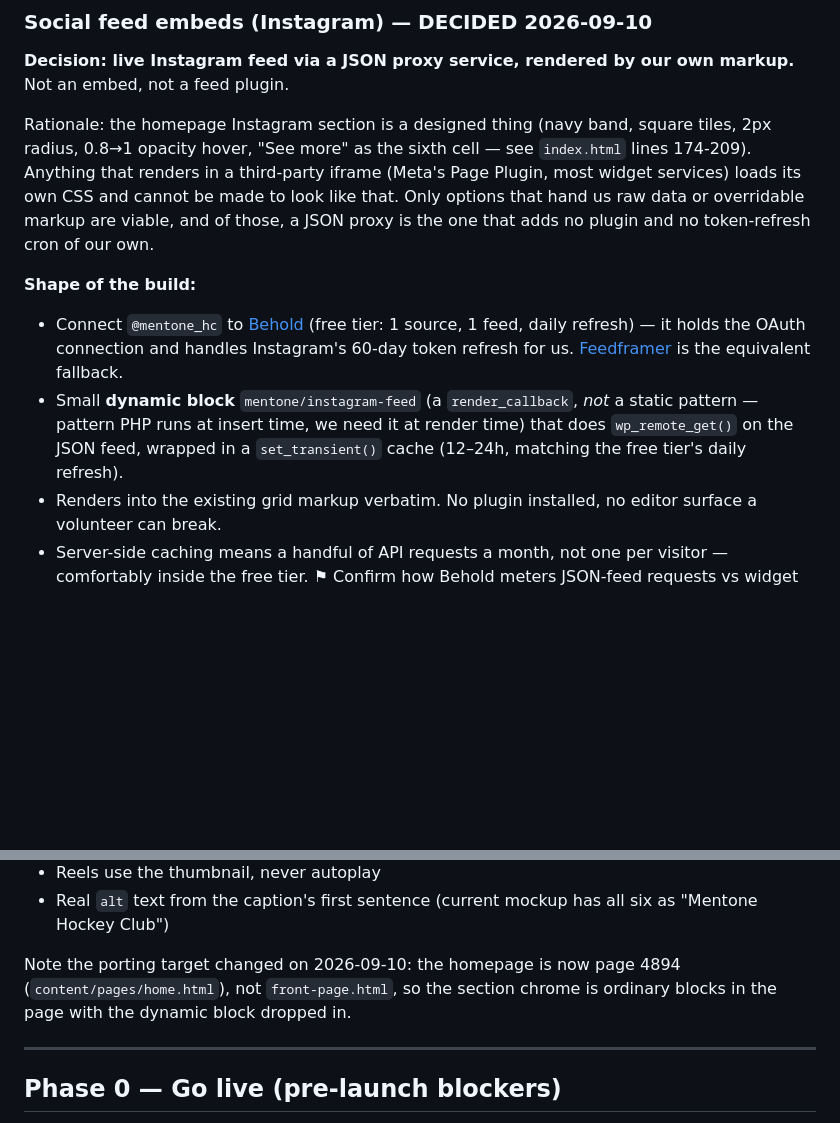
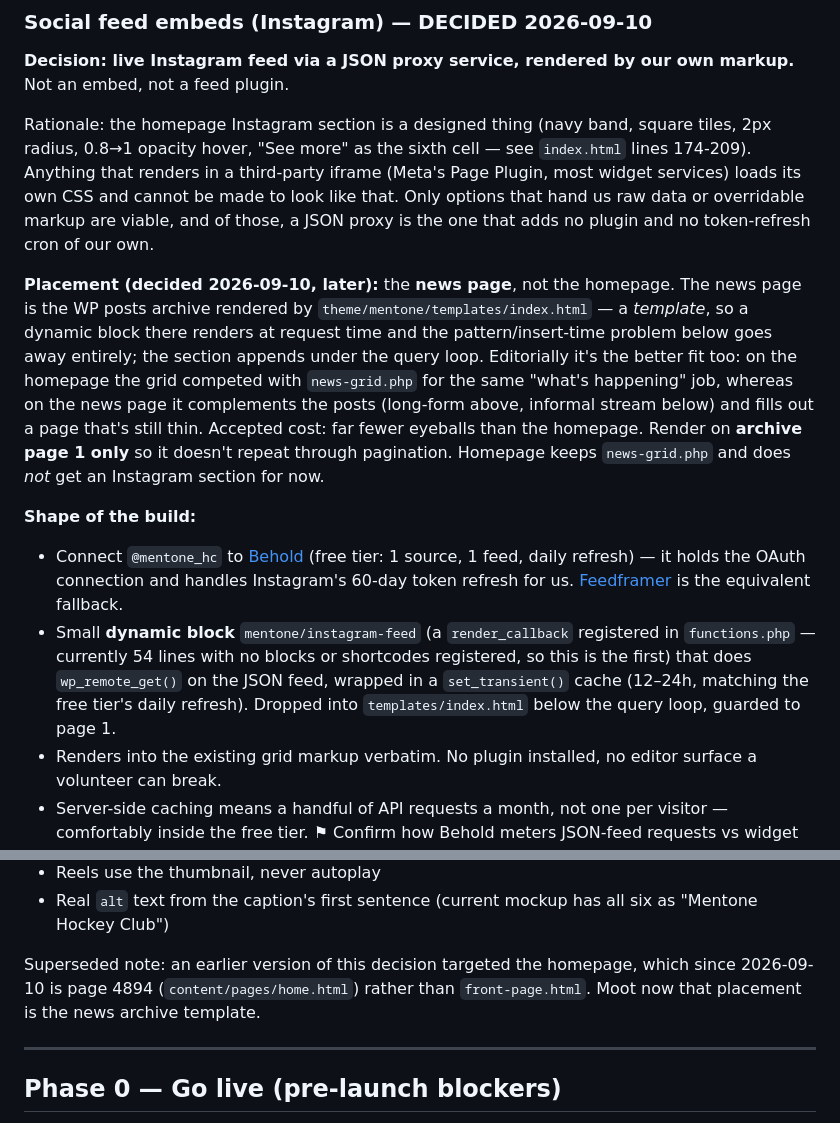
Before and after one commit to bourbon-beast/mentone-hc-web, a Markdown page: ROADMAP.md, 2 parts joined by grey strips. GitHub-like rendering; blank space fills up the shorter version.

Commit message:
docs: Instagram feed goes on the news page, not the homepage
The news page is the posts archive rendered by templates/index.html, so a
dynamic block there renders at request time — the insert-time constraint
that shaped the previous note no longer applies. Guarded to archive page 1.

Avoids duplicating news-grid.php's job on the homepage; accepted cost is
lower reach.

Co-Authored-By: Claude Opus 5 <noreply@anthropic.com>

```diff
--- a/ROADMAP.md
+++ b/ROADMAP.md
@@ -42,9 +42,11 @@ More slots get added here as the gallery page and other patterns pick up photo h
 
 Rationale: the homepage Instagram section is a designed thing (navy band, square tiles, 2px radius, 0.8→1 opacity hover, "See more" as the sixth cell — see `index.html` lines 174-209). Anything that renders in a third-party iframe (Meta's Page Plugin, most widget services) loads its own CSS and cannot be made to look like that. Only options that hand us raw data or overridable markup are viable, and of those, a JSON proxy is the one that adds no plugin and no token-refresh cron of our own.
 
+**Placement (decided 2026-09-10, later):** the **news page**, not the homepage. The news page is the WP posts archive rendered by `theme/mentone/templates/index.html` — a *template*, so a dynamic block there renders at request time and the pattern/insert-time problem below goes away entirely; the section appends under the query loop. Editorially it's the better fit too: on the homepage the grid competed with `news-grid.php` for the same "what's happening" job, whereas on the news page it complements the posts (long-form above, informal stream below) and fills out a page that's still thin. Accepted cost: far fewer eyeballs than the homepage. Render on **archive page 1 only** so it doesn't repeat through pagination. Homepage keeps `news-grid.php` and does *not* get an Instagram section for now.
+
 **Shape of the build:**
 - Connect `@mentone_hc` to [Behold](https://behold.so) (free tier: 1 source, 1 feed, daily refresh) — it holds the OAuth connection and handles Instagram's 60-day token refresh for us. [Feedframer](https://feedframer.com) is the equivalent fallback.
-- Small **dynamic block** `mentone/instagram-feed` (a `render_callback`, *not* a static pattern — pattern PHP runs at insert time, we need it at render time) that does `wp_remote_get()` on the JSON feed, wrapped in a `set_transient()` cache (12–24h, matching the free tier's daily refresh).
+- Small **dynamic block** `mentone/instagram-feed` (a `render_callback` registered in `functions.php` — currently 54 lines with no blocks or shortcodes registered, so this is the first) that does `wp_remote_get()` on the JSON feed, wrapped in a `set_transient()` cache (12–24h, matching the free tier's daily refresh). Dropped into `templates/index.html` below the query loop, guarded to page 1.
 - Renders into the existing grid markup verbatim. No plugin installed, no editor surface a volunteer can break.
 - Server-side caching means a handful of API requests a month, not one per visitor — comfortably inside the free tier. ⚑ Confirm how Behold meters JSON-feed requests vs widget page loads before relying on it.
 - **Fallback:** commit the six static tiles as the block's no-data state, so an API failure or a dead token degrades to the current mockup rather than an empty navy band.
@@ -64,7 +66,7 @@ Rationale: the homepage Instagram section is a designed thing (navy band, square
 - Reels use the thumbnail, never autoplay
 - Real `alt` text from the caption's first sentence (current mockup has all six as "Mentone Hockey Club")
 
-Note the porting target changed on 2026-09-10: the homepage is now page 4894 (`content/pages/home.html`), not `front-page.html`, so the section chrome is ordinary blocks in the page with the dynamic block dropped in.
+Superseded note: an earlier version of this decision targeted the homepage, which since 2026-09-10 is page 4894 (`content/pages/home.html`) rather than `front-page.html`. Moot now that placement is the news archive template.
 
 ---
 
```
